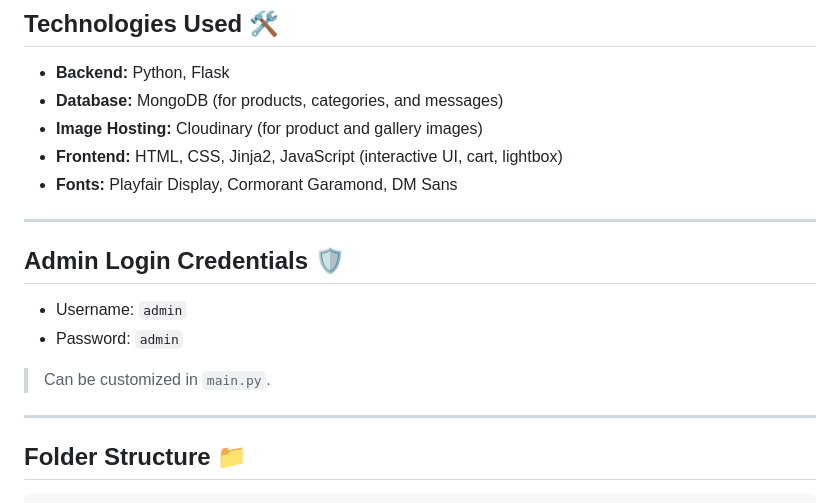
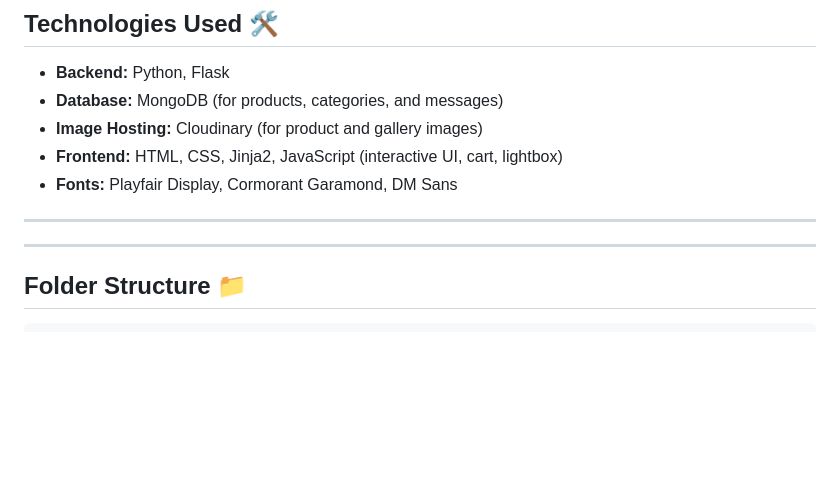
Before and after one commit to azrapatvi/bakzy, a Markdown page: README.md, the part around the change. GitHub-like rendering; blank space fills up the shorter version.

```diff
--- a/README.md
+++ b/README.md
@@ -49,11 +49,6 @@ A **modern, interactive web application for a bakery/restaurant** where users ca
 
 ---
 
-## Admin Login Credentials 🛡️
-- Username: `admin`
-- Password: `admin`
-
-> Can be customized in `main.py`.
 
 ---
 
```
